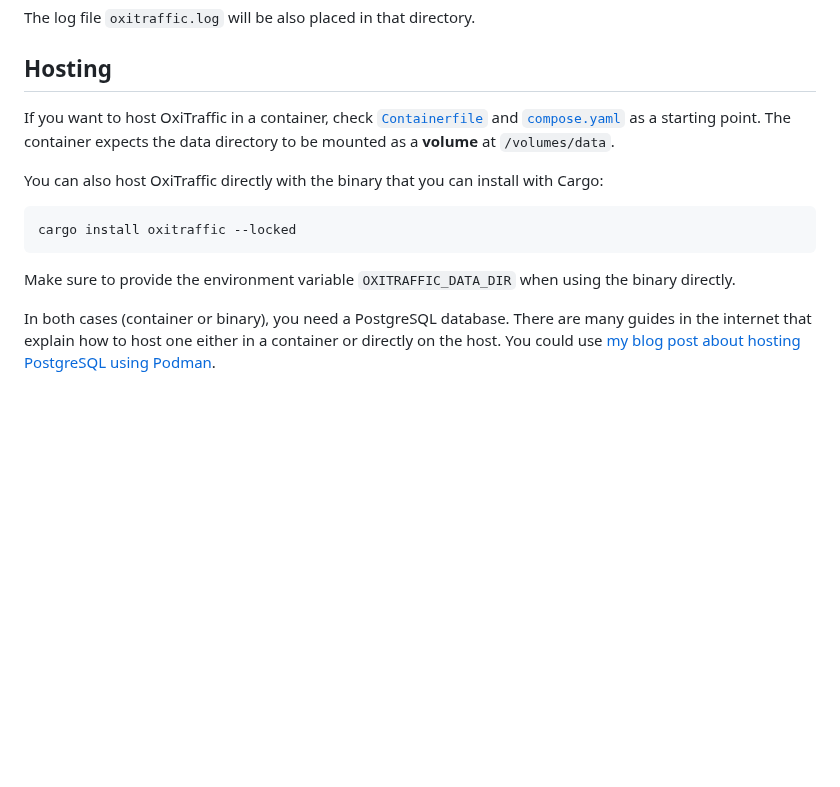
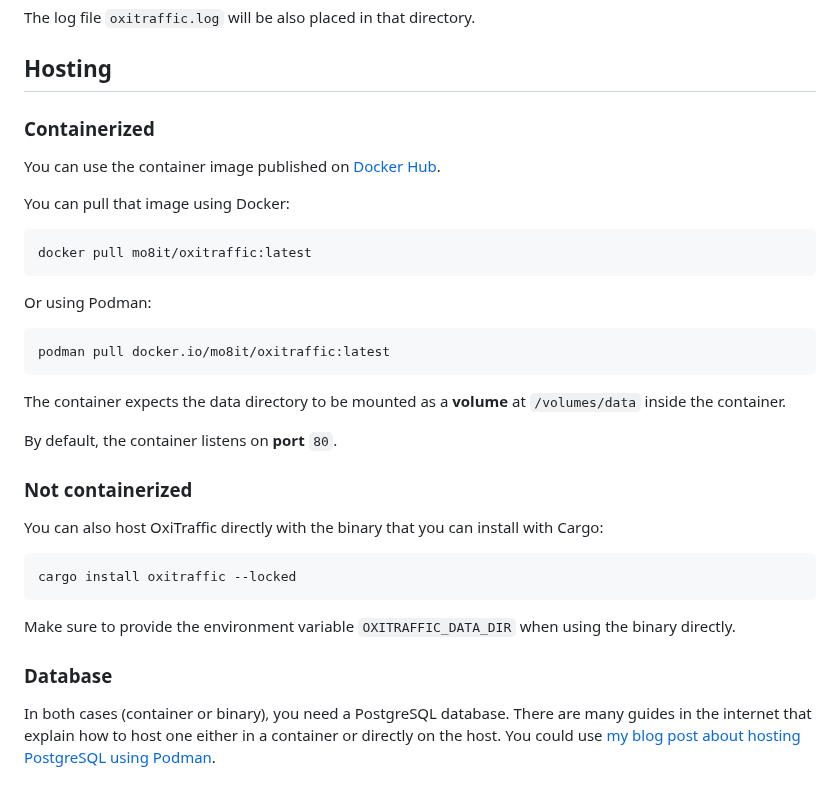
Before and after one commit to mre/oxitrack, a Markdown page: README.md, the part around the change. Drawn GitHub-style; blank space fills up the shorter version.

Commit message:
Mention the container image in the README

````diff
--- a/README.md
+++ b/README.md
@@ -66,8 +66,27 @@ The log file `oxitraffic.log` will be also placed in that directory.
 
 ## Hosting
 
-If you want to host OxiTraffic in a container, check [`Containerfile`](Containerfile) and [`compose.yaml`](compose.yaml) as a starting point.
-The container expects the data directory to be mounted as a **volume** at `/volumes/data`.
+### Containerized
+
+You can use the container image published on [Docker Hub](https://hub.docker.com/r/mo8it/oxitraffic).
+
+You can pull that image using Docker:
+
+```fish
+docker pull mo8it/oxitraffic:latest
+```
+
+Or using Podman:
+
+```fish
+podman pull docker.io/mo8it/oxitraffic:latest
+```
+
+The container expects the data directory to be mounted as a **volume** at `/volumes/data` inside the container.
+
+By default, the container listens on **port** `80`.
+
+### Not containerized
 
 You can also host OxiTraffic directly with the binary that you can install with Cargo:
 
@@ -76,6 +95,8 @@ cargo install oxitraffic --locked
 ```
 
 Make sure to provide the environment variable `OXITRAFFIC_DATA_DIR` when using the binary directly.
+
+### Database
 
 In both cases (container or binary), you need a PostgreSQL database.
 There are many guides in the internet that explain how to host one either in a container or directly on the host.
````
